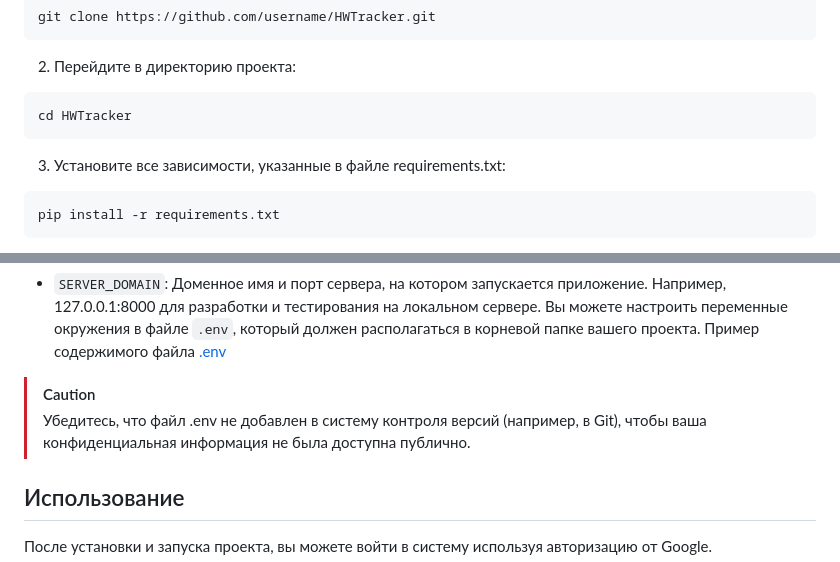
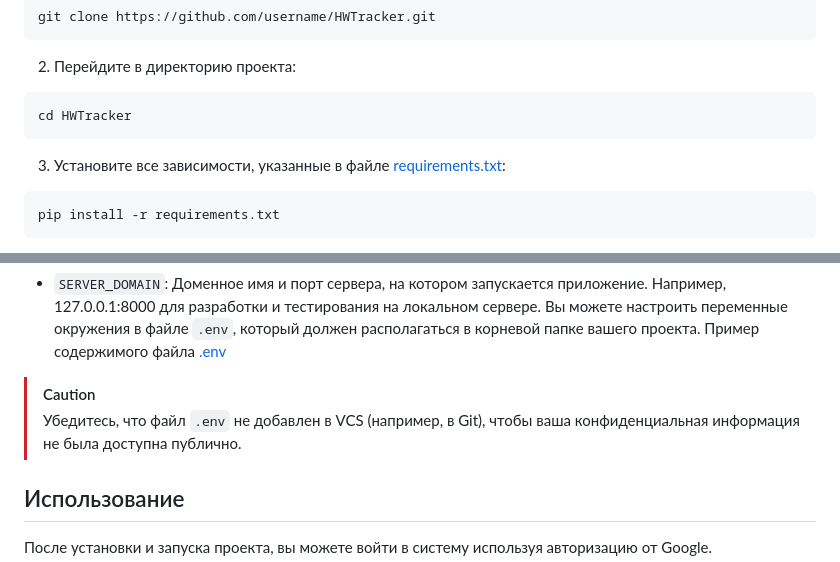
Before and after one commit to Mihendy/HWTracker, a Markdown page: README.md, 2 parts joined by grey strips. GitHub-like rendering.

````diff
--- a/README.md
+++ b/README.md
@@ -10,7 +10,7 @@ git clone https://github.com/username/HWTracker.git
 ```bash
 cd HWTracker
 ```
-3. Установите все зависимости, указанные в файле requirements.txt:
+3. Установите все зависимости, указанные в файле [requirements.txt](requirements.txt):
 ```pip
 pip install -r requirements.txt
 ```
@@ -40,7 +40,7 @@ python manage.py runserver
 Вы можете настроить переменные окружения в файле `.env`, который должен располагаться в корневой папке вашего проекта. Пример содержимого файла [.env](example.env)
 
 > [!CAUTION]
-> Убедитесь, что файл .env не добавлен в систему контроля версий (например, в Git), чтобы ваша конфиденциальная информация не была доступна публично.
+> Убедитесь, что файл `.env` не добавлен в VCS (например, в Git), чтобы ваша конфиденциальная информация не была доступна публично.
 
 ## Использование
 После установки и запуска проекта, вы можете войти в систему используя авторизацию от Google.
````
